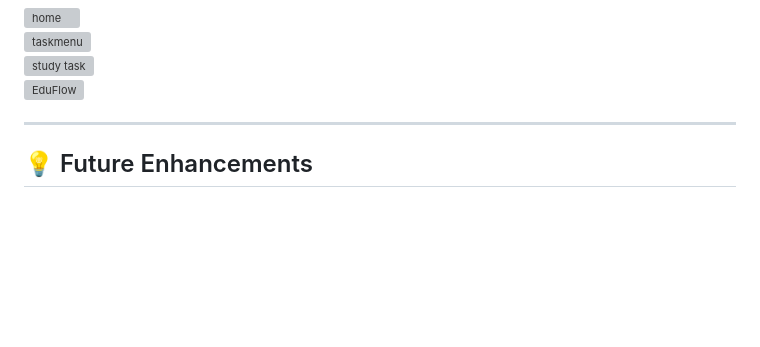
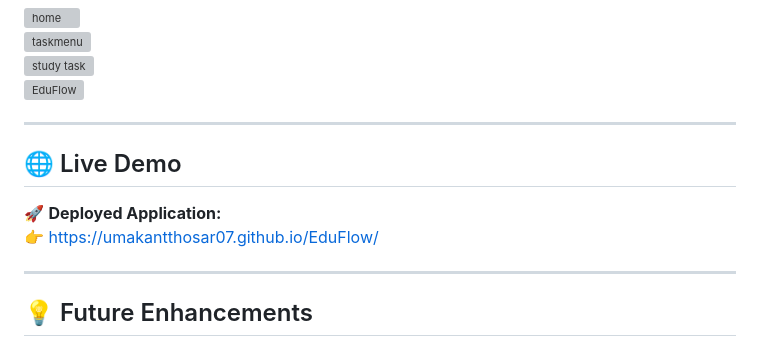
Before and after one commit to Umakantthosar07/EduFlow, a Markdown page: README.md, the part around the change. Drawn GitHub-style; blank space fills up the shorter version; grey boxes are pictures that could not be loaded.

```diff
--- a/README.md
+++ b/README.md
@@ -90,6 +90,13 @@ EduFlow/
 
 
 ---
+## 🌐 Live Demo
+
+🚀 **Deployed Application:**
+👉 https://umakantthosar07.github.io/EduFlow/
+
+---
+
 
 ## 💡 Future Enhancements
 
```
